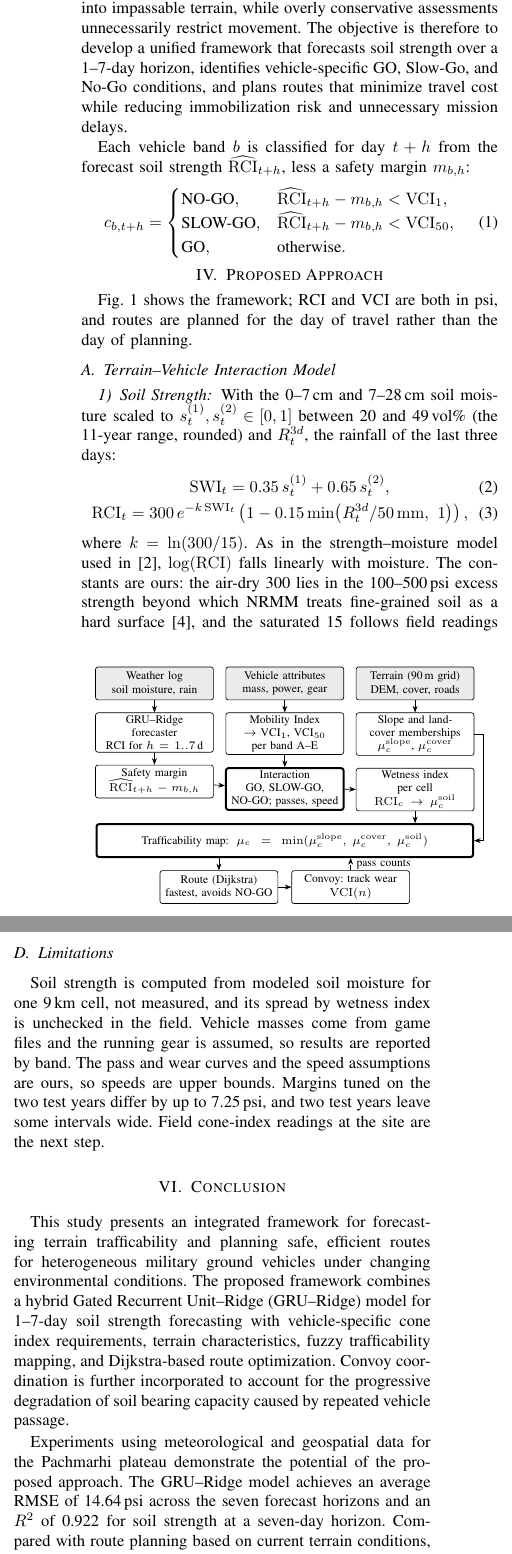
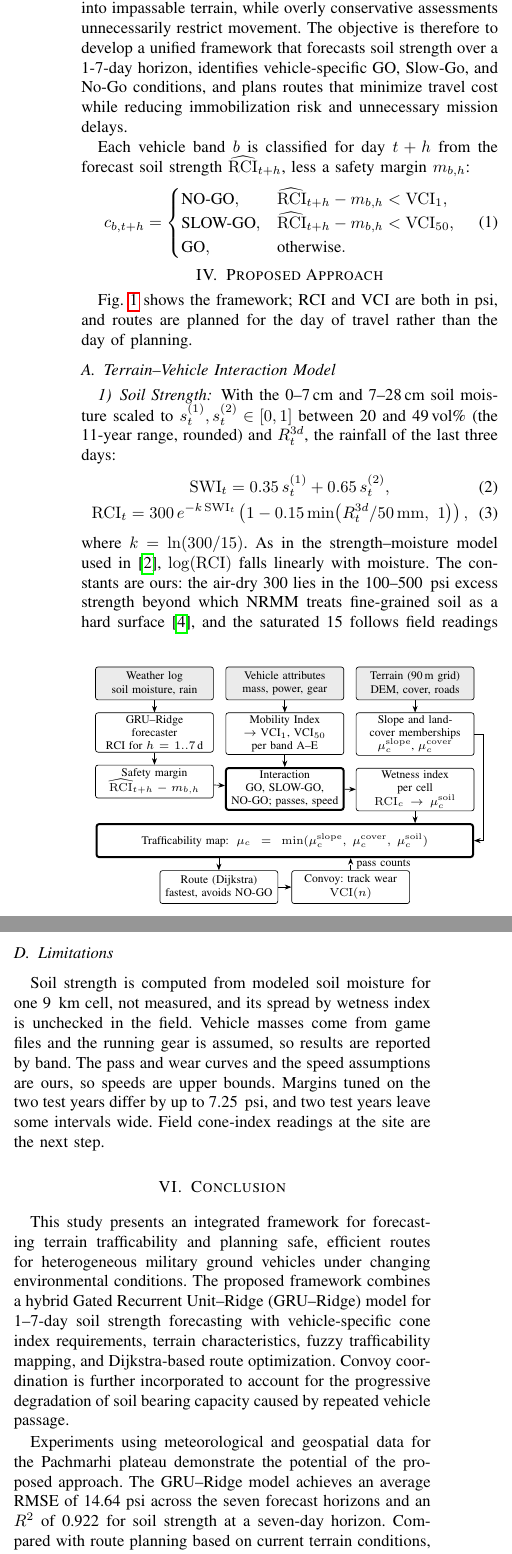
Before and after one commit to Varshith-06/terracast, a LaTeX paper (paper/COMSNETS_2027.tex): two parts of the columns of pages 2 and 5 of 6, joined at a grey line, cut so that both start at the same text. Compiled offline with pdfLaTeX.

Commit message:
COMSNETS paper: restore co-authors' formatting outside the requested changes
Undoes formatting changes that were not asked for: hidden link boxes, the Problem Statement dash, psi/km spacing, Fig. 2 height, the conclusion's source formatting and the data availability full stop. The conclusion now differs from the co-authors' text only in the R^2 correction.

```diff
--- a/paper/COMSNETS_2027.tex
+++ b/paper/COMSNETS_2027.tex
@@ -13,7 +13,6 @@
 \usepackage{float}
 \usepackage{times}
 \usepackage{hyperref}
-\hypersetup{hidelinks}
 \usepackage{multirow}
 \usepackage{adjustbox}
 \usepackage{subfigure}
@@ -115,7 +114,7 @@ Despite these advances, forecasting soil strength and directly integrating it wi
 \label{sec:problem-statement}
 The problem addressed in this study is to predict future terrain trafficability and determine safe, efficient routes for heterogeneous ground vehicles under changing environmental conditions. This requires estimating soil bearing strength several days in advance, relating it to each vehicle's mobility requirements, and accounting for terrain slope, land cover, road accessibility, and degradation from repeated vehicle use.
 
-A central challenge is balancing operational safety with mobility: overly optimistic assessments risk sending vehicles into impassable terrain, while overly conservative assessments unnecessarily restrict movement. The objective is therefore to develop a unified framework that forecasts soil strength over a 1--7-day horizon, identifies vehicle-specific GO, Slow-Go, and No-Go conditions, and plans routes that minimize travel cost while reducing immobilization risk and unnecessary mission delays.
+A central challenge is balancing operational safety with mobility: overly optimistic assessments risk sending vehicles into impassable terrain, while overly conservative assessments unnecessarily restrict movement. The objective is therefore to develop a unified framework that forecasts soil strength over a 1-7-day horizon, identifies vehicle-specific GO, Slow-Go, and No-Go conditions, and plans routes that minimize travel cost while reducing immobilization risk and unnecessary mission delays.
 
 Each vehicle band $b$ is classified for day $t+h$ from the forecast soil strength $\widehat{\mathrm{RCI}}_{t+h}$, less a safety margin $m_{b,h}$:
 \begin{equation}
@@ -588,26 +587,16 @@ as the lead track fails under those behind; the wear-aware mode gets 9.2 through
 vehicles (band E) gain less (6.8 to 7.3), as the forest leaves them few parallel lanes.
 %--------------------
 \subsection{Limitations}
-Soil strength is computed from modeled soil moisture for one 9\,km cell, not measured, and its
+Soil strength is computed from modeled soil moisture for one 9\, km cell, not measured, and its
 spread by wetness index is unchecked in the field. Vehicle masses come from game files and the
 running gear is assumed, so results are reported by band. The pass and wear curves and the speed
 assumptions are ours, so speeds are upper bounds. Margins tuned on the two test years differ by
-up to 7.25\,psi, and two test years leave some intervals wide. Field cone-index readings at the
+up to 7.25\, psi, and two test years leave some intervals wide. Field cone-index readings at the
 site are the next step.
 
 %%%%%%%%%%%%%%%%%%%%%%%%%%%%%%%%%%%%%%%%%%%%%%%%%%%%%%%%%%%%%%%%%%%%%%%%%%%%%%%%%%%%%%%%%%%%%%%%%
 
 \section{Conclusion}
-This study presents an integrated framework for forecasting terrain trafficability and planning
-safe, efficient routes for heterogeneous military ground vehicles under changing environmental
-conditions. The proposed framework combines a hybrid Gated Recurrent Unit--Ridge (GRU--Ridge)
-model for 1--7-day soil strength forecasting with vehicle-specific cone index requirements, terrain
-characteristics, fuzzy trafficability mapping, and Dijkstra-based route optimization. Convoy
-coordination is further incorporated to account for the progressive degradation of soil bearing
-capacity caused by repeated vehicle passage.
+This study presents an integrated framework for forecasting terrain trafficability and planning safe, efficient routes for heterogeneous military ground vehicles under changing environmental conditions. The proposed framework combines a hybrid Gated Recurrent Unit–Ridge (GRU–Ridge) model for 1–7-day soil strength forecasting with vehicle-specific cone index requirements, terrain characteristics, fuzzy trafficability mapping, and Dijkstra-based route optimization. Convoy coordination is further incorporated to account for the progressive degradation of soil bearing capacity caused by repeated vehicle passage.
 
-Experiments using meteorological and geospatial data for the Pachmarhi plateau demonstrate the
-potential of the proposed approach. The GRU--Ridge model achieves an average RMSE of 14.64\,psi
-across the seven forecast horizons and an $R^2$ of 0.922 for soil strength at a seven-day horizon.
-Compared with route planning based on current terrain conditions, the forecast-based approach
-reduces the proportion of trips encountering impassable terrain by 27\% at seven days, while also
+Experiments using meteorological and geospatial data for the Pachmarhi plateau demonstrate the potential of the proposed approach. The GRU–Ridge model achieves an average RMSE of 14.64 psi across the seven forecast horizons and an \(R^2\) of 0.922 for soil strength at a seven-day horizon. Compared with route planning based on current terrain conditions, the forecast-based approach reduces the proportion of trips encountering impassable terrain by 27\% at seven days, while also reducing unnecessary trip cancellations. Furthermore, incorporating track degradation into convoy planning increases the average number of heavy tracked vehicles that complete a route from 5.5 to 9.2 out of 10. These findings highlight the benefits of integrating predictive soil strength assessment with vehicle-specific mobility constraints and route optimization.
@@ -618,11 +603,5 @@ assessment with vehicle-specific mobility constraints and route optimization.
 
-Despite these encouraging results, the framework relies on modeled rather than field-measured soil
-strength, and some vehicle characteristics and track-degradation relationships are estimated from
-assumptions. Future work will focus on validating the predictions using field cone-index
-measurements, improving vehicle parameter estimation, incorporating numerical weather forecasts,
-and evaluating the framework across additional terrains and seasonal conditions. Overall, the
-proposed approach provides a promising basis for anticipatory, risk-aware military mobility
-planning under dynamic environmental conditions.
+Despite these encouraging results, the framework relies on modeled rather than field-measured soil strength, and some vehicle characteristics and track-degradation relationships are estimated from assumptions. Future work will focus on validating the predictions using field cone-index measurements, improving vehicle parameter estimation, incorporating numerical weather forecasts, and evaluating the framework across additional terrains and seasonal conditions. Overall, the proposed approach provides a promising basis for anticipatory, risk-aware military mobility planning under dynamic environmental conditions.
 
 \section*{Acknowledgment}
 The authors gratefully acknowledge Mr. Chandrasekhar Lekala Reddy for his valuable assistance with vehicle data collection.
```
Also changed, not shown: paper/COMSNETS_2027.tex (10 more changed lines).
